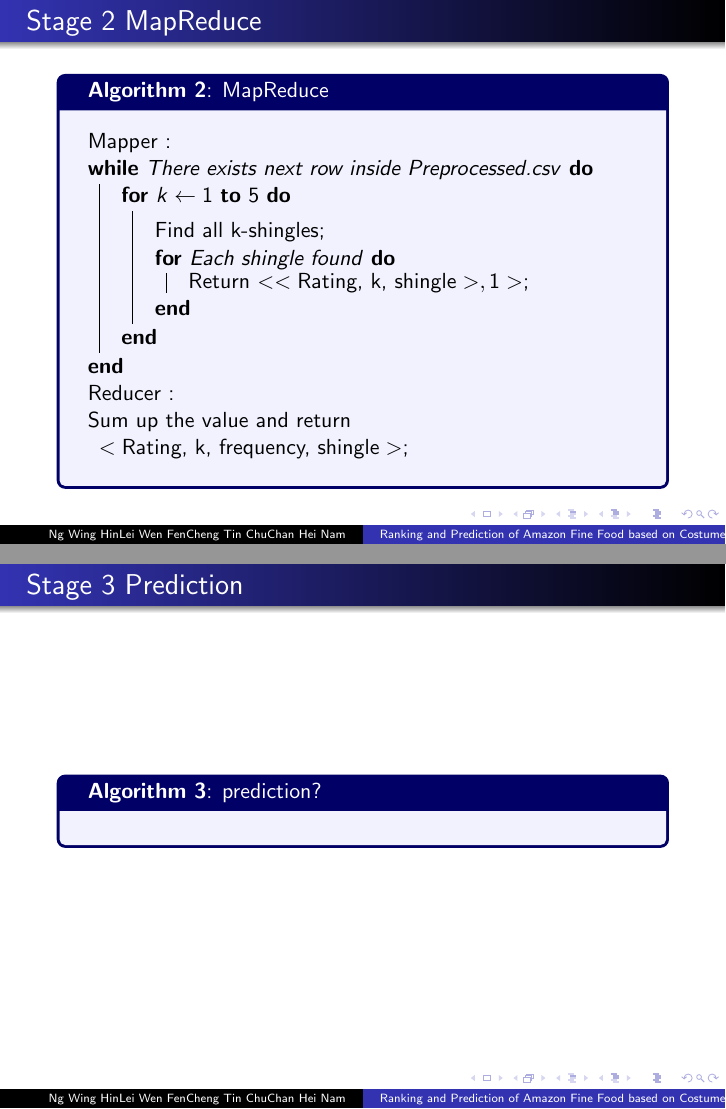
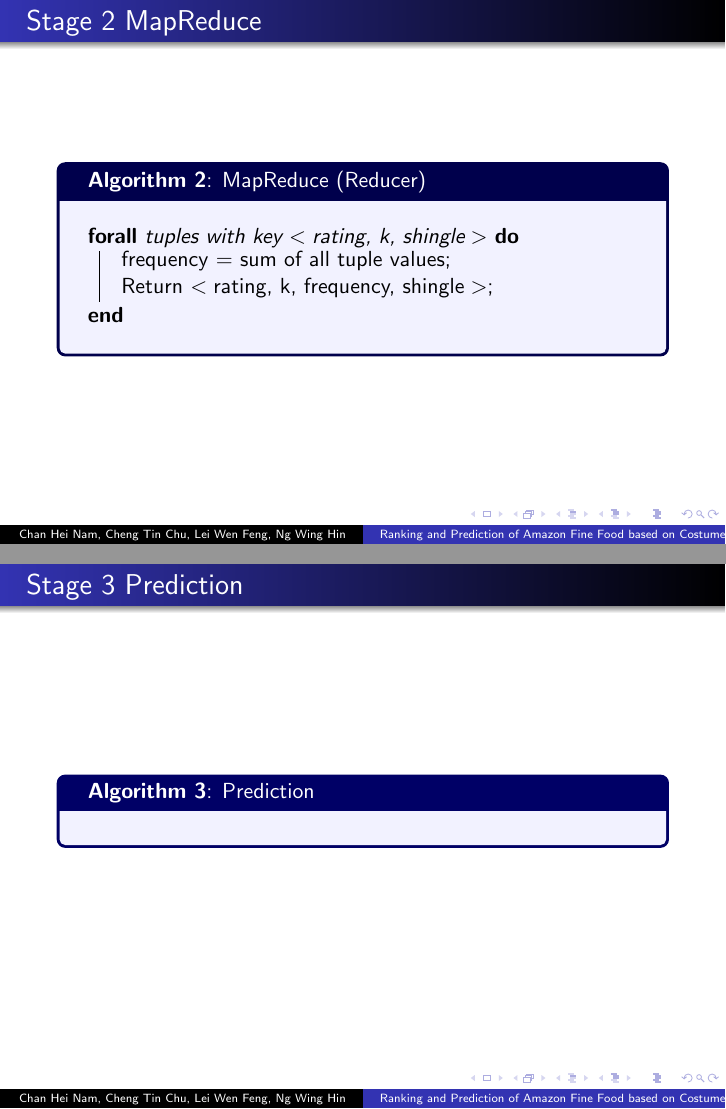
Before and after one commit to NgCalvin/BigDataProject, LaTeX slides (Report/presentation/presentation.tex): pages 7 and 9 of 15 before the commit and pages 8 and 10 of 16 after it, joined at a grey line. Compiled offline with pdfLaTeX.

Commit message:
Update presentation to split mapper and reducer

```diff
--- a/Report/presentation/presentation.tex
+++ b/Report/presentation/presentation.tex
@@ -14,7 +14,7 @@
 \usepackage{lipsum}
 \usepackage{systeme}
 
-\author{Ng Wing Hin\\Lei Wen Fen\\Cheng Tin Chu\\Chan Hei Nam}
+\author{Chan Hei Nam, \\Cheng Tin Chu, \\Lei Wen Feng, \\Ng Wing Hin}
 
 \title{Ranking and Prediction of Amazon Fine Food based on Costumer's rating and review}
 \date{}
@@ -141,4 +141,3 @@ Result data :
 \begin{frame}
 \frametitle{Stage 2 MapReduce}
 
-\begin{tcolorbox}[colback=blue!5,colframe=blue!40!black,title=\textbf{Algorithm 2}: MapReduce]
@@ -145,21 +149,37 @@ Result data :
 \begin{algorithm}[H]
-	Mapper :\\
 	\While{There exists next row inside Preprocessed.csv}
 	{
 		\For{$k \leftarrow 1$ \KwTo $5$}
 		{
-		\label{forins}
-		Find all k-shingles\;
+			\label{forins}
+			Find all k-shingles\;
 			\For{Each shingle found}
 			{
-			Return \(<<\mbox{Rating, k, shingle}>,1>\);
+				Return \(<<\mbox{rating, k, shingle}>,1>\);
 			}
-   		}
+ 		}
 	}
-	Reducer :\\
-	Sum up the value and return \(<\mbox{Rating, k, frequency, shingle}>\)\;
 \end{algorithm}
 \end{tcolorbox}
+
+\end{frame}
+
+\begin{frame}
+\frametitle{Stage 2 MapReduce}
+
+\begin{tcolorbox}[
+	colback=blue!5,
+	colframe=blue!30!black,
+	title=\textbf{Algorithm 2}: MapReduce (Reducer)
+	]
+\begin{algorithm}[H]
+	\ForAll{tuples with key \(<\mbox{rating, k, shingle}> \)} {
+		frequency = sum of all tuple values;\\
+		Return \(<\mbox{rating, k, frequency, shingle}>\)\;
+	}
+\end{algorithm}
+\end{tcolorbox}
+
 \end{frame}
 
 \begin{frame}
@@ -187,8 +207,10 @@ Result from MapReduce : \\
 \begin{frame}
 \frametitle{Stage 3 Prediction}
 
-\begin{tcolorbox}[colback=blue!5,colframe=blue!40!black,title=\textbf{Algorithm 3}: prediction?]
-
+\begin{tcolorbox}[
+	colback=blue!5,
+	colframe=blue!40!black,
+	title=\textbf{Algorithm 3}: Prediction]
 \end{tcolorbox}
 
 \end{frame}
```
Also changed, not shown: Report/presentation/presentation.pdf, Report/presentation/presentation.tex (5 more changed lines).
